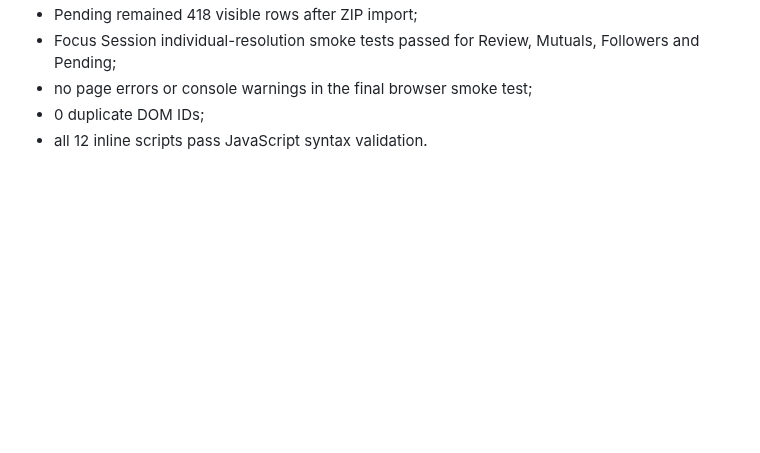
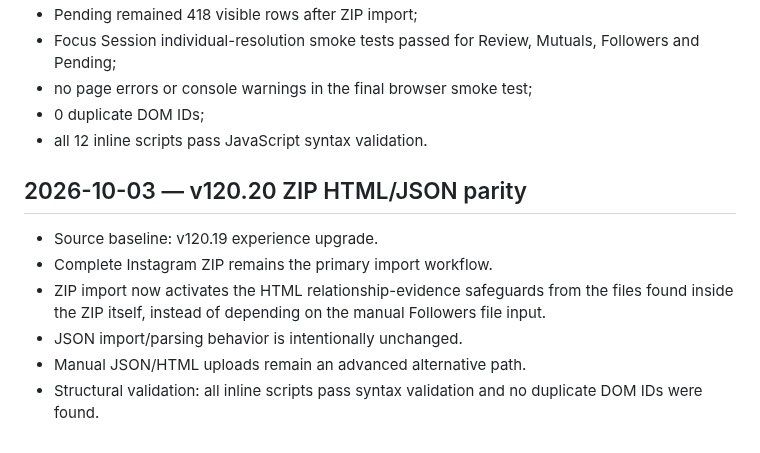
Before and after one commit to michels-lab/IG-Cleaner-Pro, a Markdown page: PROJECT_LOG.md, the part around the change. Drawn GitHub-style; blank space fills up the shorter version.

Commit message:
Document v120.20 ZIP HTML parity

```diff
--- a/PROJECT_LOG.md
+++ b/PROJECT_LOG.md
@@ -486,3 +486,13 @@ Validated locally against the supplied 2026-09-30 Instagram ZIP:
 - no page errors or console warnings in the final browser smoke test;
 - 0 duplicate DOM IDs;
 - all 12 inline scripts pass JavaScript syntax validation.
+
+
+## 2026-10-03 — v120.20 ZIP HTML/JSON parity
+
+- Source baseline: v120.19 experience upgrade.
+- Complete Instagram ZIP remains the primary import workflow.
+- ZIP import now activates the HTML relationship-evidence safeguards from the files found inside the ZIP itself, instead of depending on the manual Followers file input.
+- JSON import/parsing behavior is intentionally unchanged.
+- Manual JSON/HTML uploads remain an advanced alternative path.
+- Structural validation: all inline scripts pass syntax validation and no duplicate DOM IDs were found.
```
